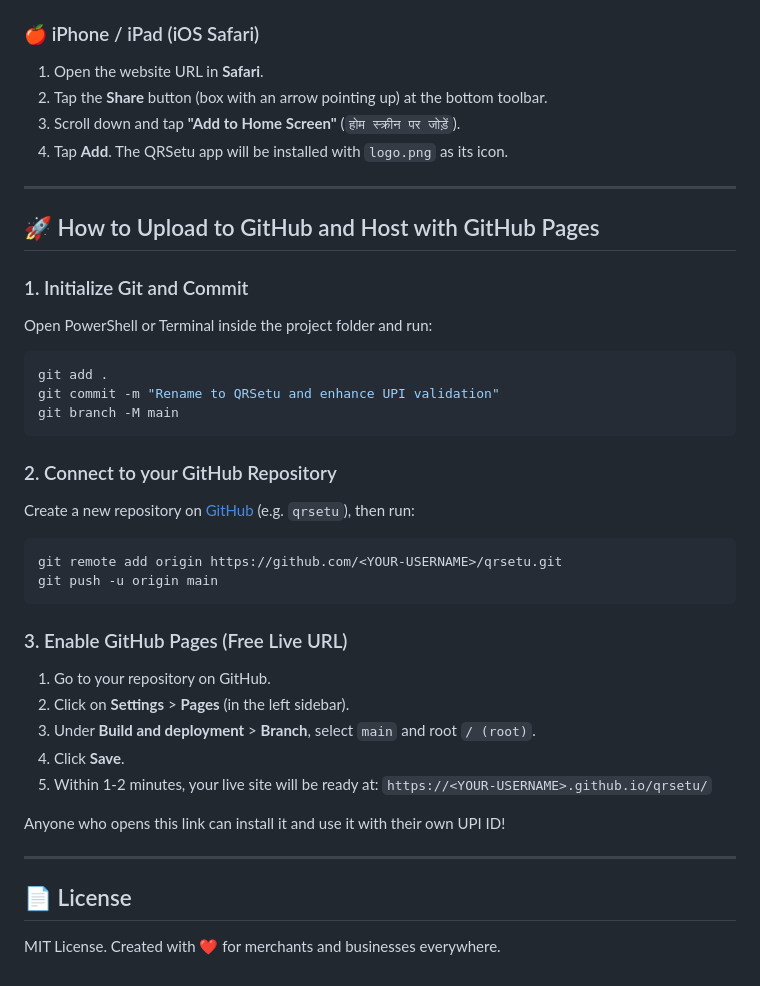
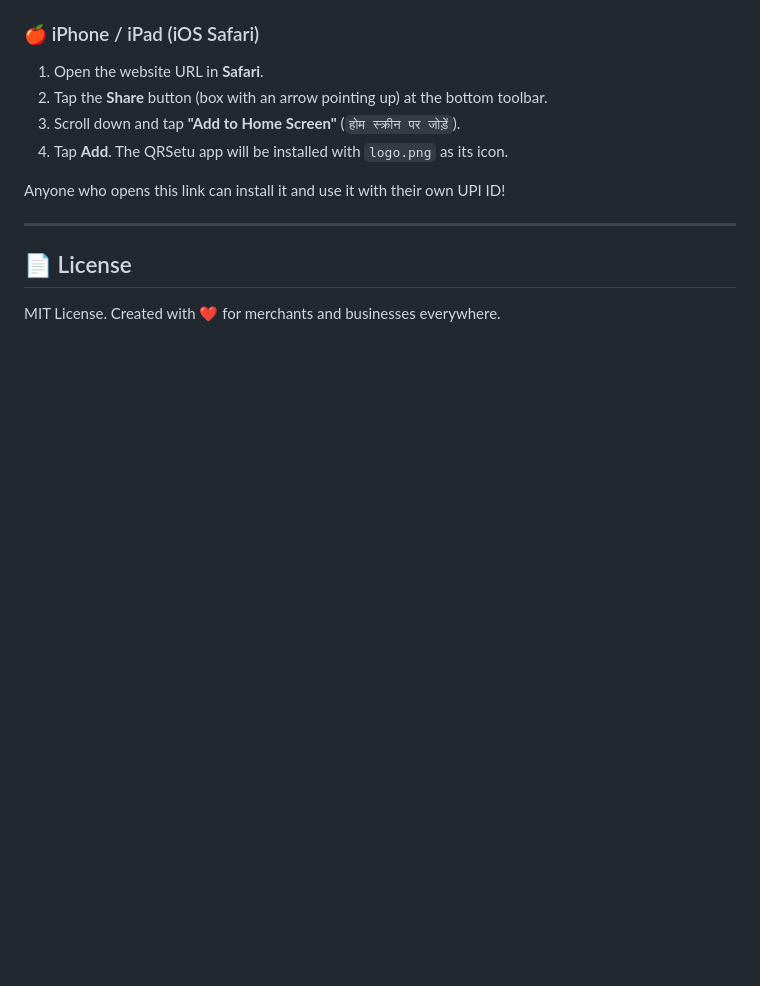
Before and after one commit to techmode04/QRSetu, a Markdown page: README.md, the part around the change. Drawn GitHub-style; blank space fills up the shorter version.

````diff
--- a/README.md
+++ b/README.md
@@ -61,38 +61,6 @@ Quick-Pay/
 3. Scroll down and tap **"Add to Home Screen"** (`होम स्क्रीन पर जोड़ें`).
 4. Tap **Add**. The QRSetu app will be installed with `logo.png` as its icon.
 
----
-
-## 🚀 How to Upload to GitHub and Host with GitHub Pages
-
-### 1. Initialize Git and Commit
-
-Open PowerShell or Terminal inside the project folder and run:
-
-```bash
-git add .
-git commit -m "Rename to QRSetu and enhance UPI validation"
-git branch -M main
-```
-
-### 2. Connect to your GitHub Repository
-
-Create a new repository on [GitHub](https://github.com/new) (e.g. `qrsetu`), then run:
-
-```bash
-git remote add origin https://github.com/<YOUR-USERNAME>/qrsetu.git
-git push -u origin main
-```
-
-### 3. Enable GitHub Pages (Free Live URL)
-
-1. Go to your repository on GitHub.
-2. Click on **Settings** > **Pages** (in the left sidebar).
-3. Under **Build and deployment** > **Branch**, select `main` and root `/ (root)`.
-4. Click **Save**.
-5. Within 1-2 minutes, your live site will be ready at:
-   `https://<YOUR-USERNAME>.github.io/qrsetu/`
-
 Anyone who opens this link can install it and use it with their own UPI ID!
 
 ---
````
